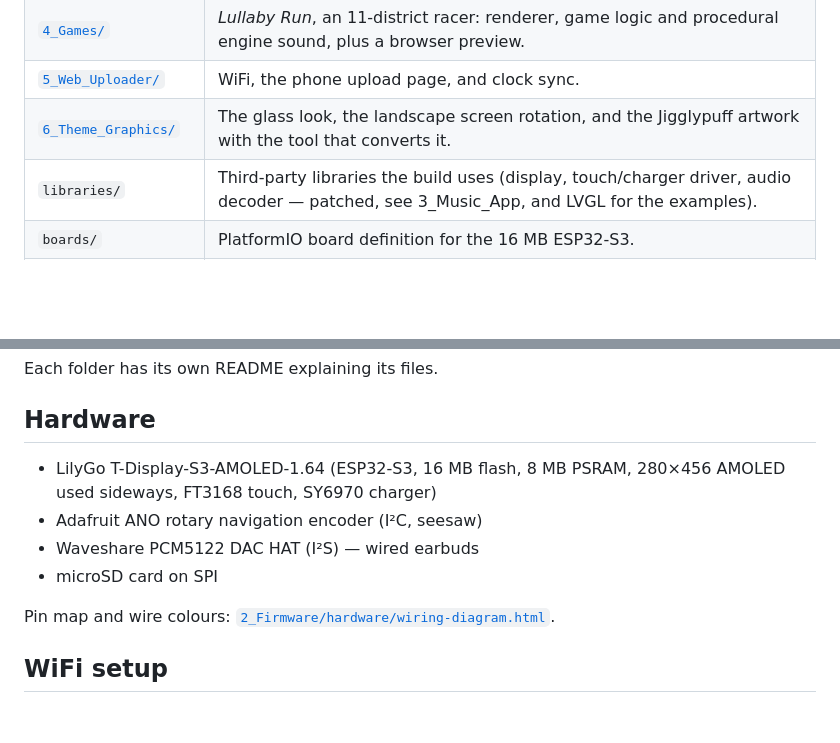
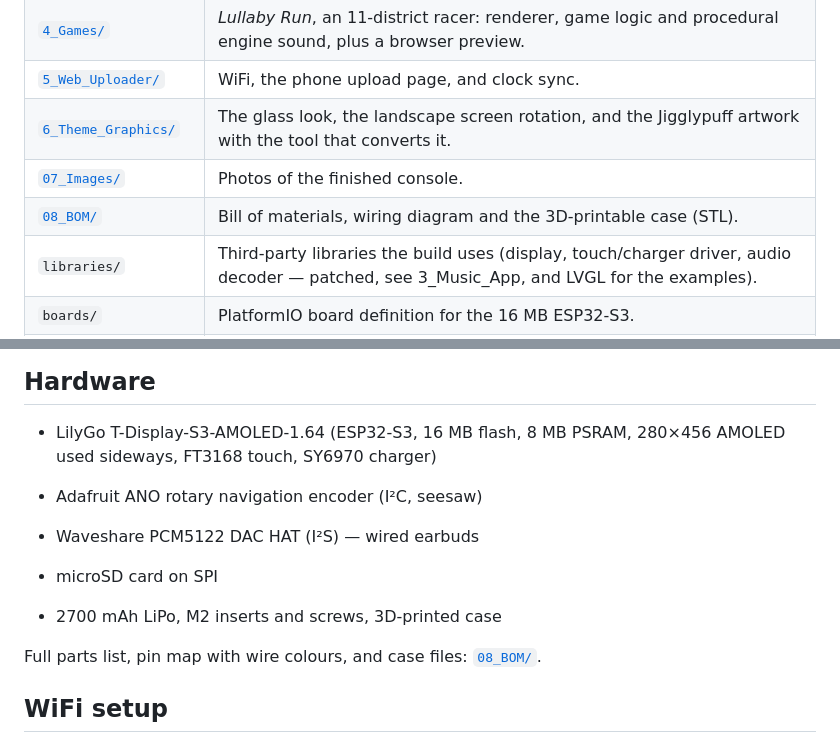
Before and after one commit to tanmayJbadhan/ANO-Ipod, a Markdown page: README.md, 2 parts joined by grey strips. Rendered like a GitHub page; blank space fills up the shorter version.

Commit message:
Added BOM and images

```diff
--- a/README.md
+++ b/README.md
@@ -55,6 +60,8 @@ on the same WiFi.
 | [`4_Games/`](4_Games/) | *Lullaby Run*, an 11-district racer: renderer, game logic and procedural engine sound, plus a browser preview. |
 | [`5_Web_Uploader/`](5_Web_Uploader/) | WiFi, the phone upload page, and clock sync. |
 | [`6_Theme_Graphics/`](6_Theme_Graphics/) | The glass look, the landscape screen rotation, and the Jigglypuff artwork with the tool that converts it. |
+| [`07_Images/`](07_Images/) | Photos of the finished console. |
+| [`08_BOM/`](08_BOM/) | Bill of materials, wiring diagram and the 3D-printable case (STL). |
 | `libraries/` | Third-party libraries the build uses (display, touch/charger driver, audio decoder — patched, see 3_Music_App, and LVGL for the examples). |
 | `boards/` | PlatformIO board definition for the 16 MB ESP32-S3. |
 | `platformio.ini` | Build settings; stitches folders 2–6 into one firmware. |
@@ -71,7 +78,9 @@ Each folder has its own README explaining its files.
 - Waveshare PCM5122 DAC HAT (I²S) — wired earbuds
 - microSD card on SPI
 
-Pin map and wire colours: [`2_Firmware/hardware/wiring-diagram.html`](2_Firmware/hardware/wiring-diagram.html).
+- 2700 mAh LiPo, M2 inserts and screws, 3D-printed case
+
+Full parts list, pin map with wire colours, and case files: [`08_BOM/`](08_BOM/).
 
 ## WiFi setup
 
```
Also changed, not shown: other parts of README.md (+5 -0 lines), 07_Images/README.md (added, +8 -0 lines), 08_BOM/README.md (added, +74 -0 lines), 2_Firmware/README.md (+1 -1 lines), 07_Images/home-screen.png (added), 07_Images/music-player.png (added), 7 other files.
